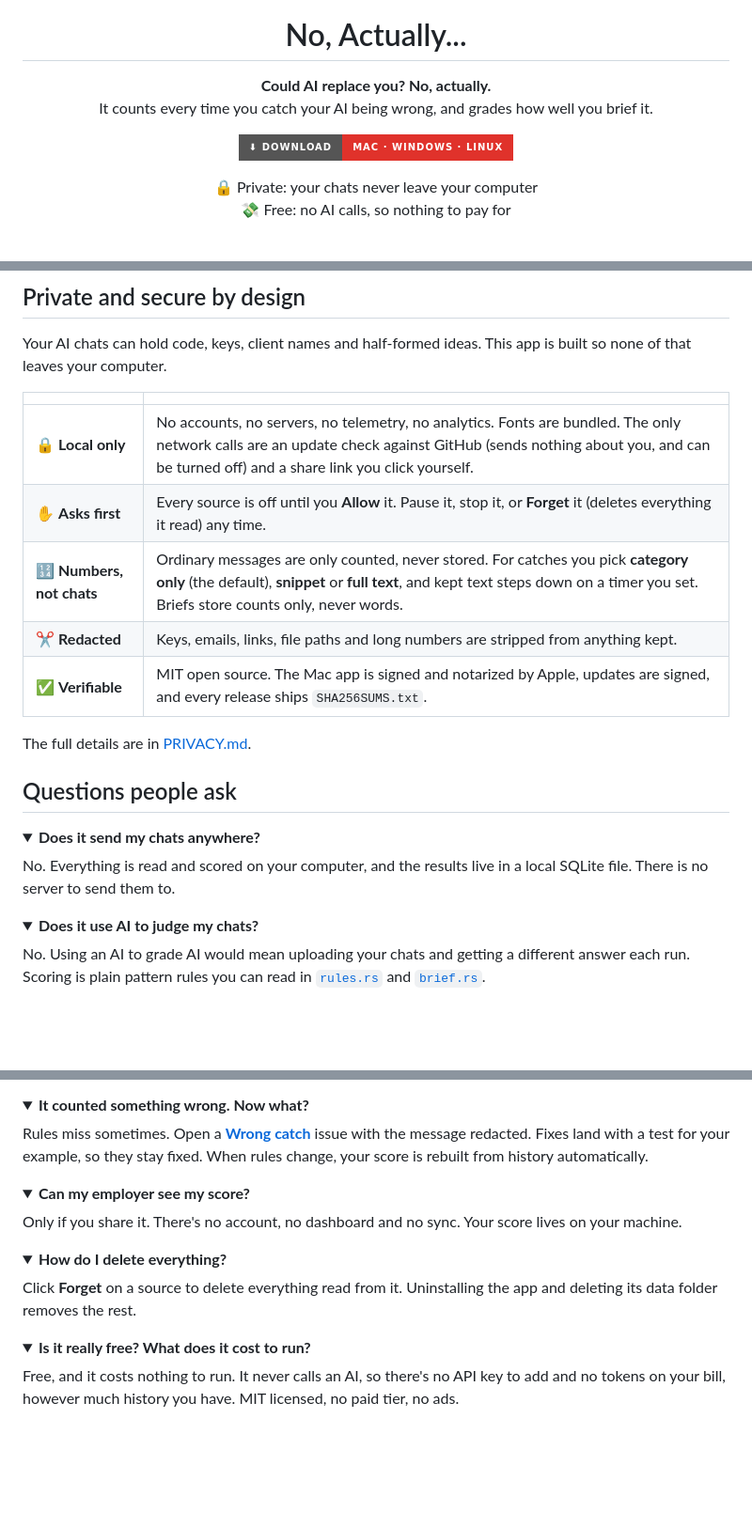
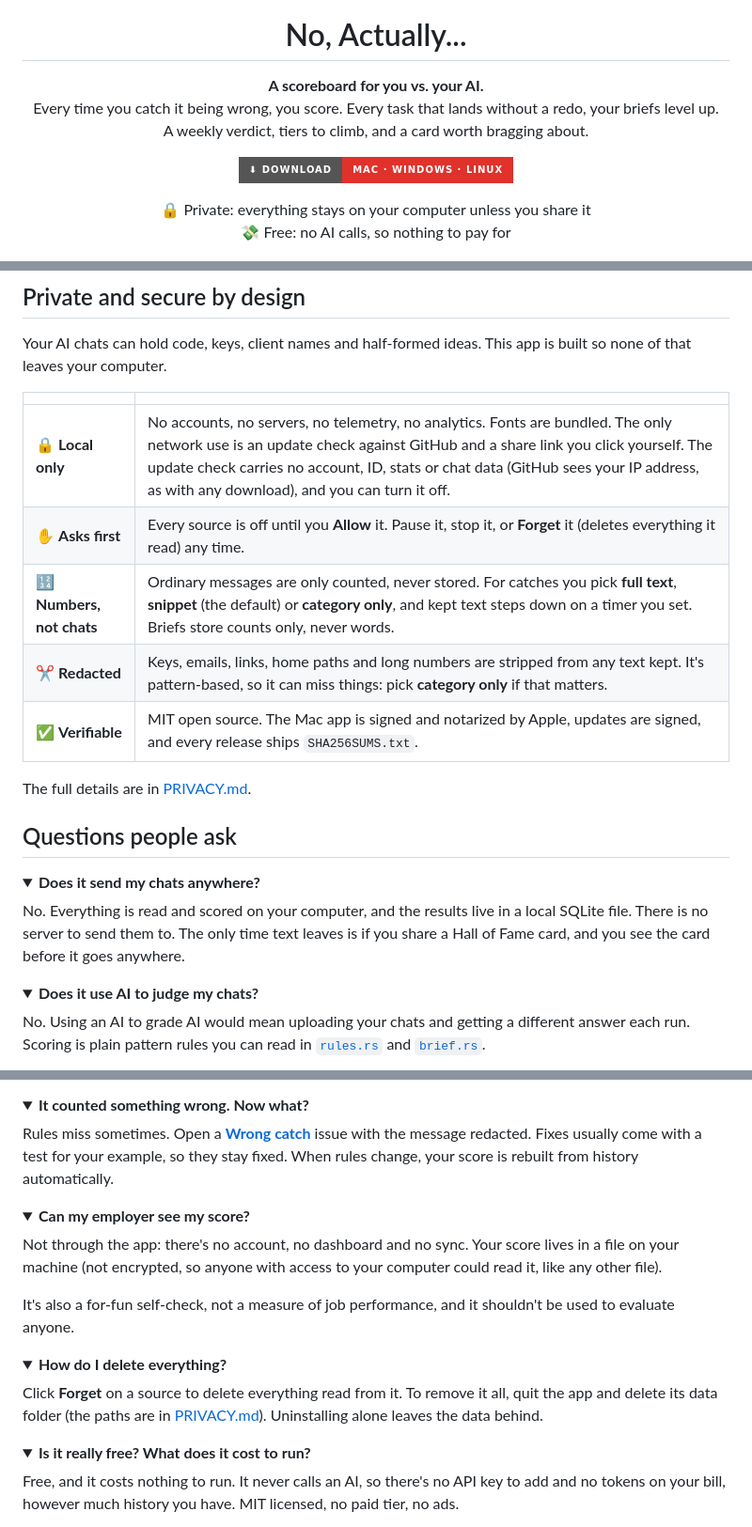
Before and after one commit to HTMLGuyLLC/NoActually, a Markdown page: README.md, 3 parts joined by grey strips. Shown at 94% size. Drawn GitHub-style; folded sections open; badges without logos; blank space fills up the shorter version.

Commit message:
README: fix the retention default and update wording, qualify privacy claims, cite sources, add disclaimers
Co-Authored-By: Claude Opus 5.5 <noreply@anthropic.com>

```diff
--- a/README.md
+++ b/README.md
@@ -5,8 +5,9 @@
 <h1 align="center">No, Actually...</h1>
 
 <p align="center">
-  <b>Could AI replace you? No, actually.</b><br>
-  It counts every time you catch your AI being wrong, and grades how well you brief it.
+  <b>A scoreboard for you vs. your AI.</b><br>
+  Every time you catch it being wrong, you score. Every task that lands without a redo, your briefs level up.<br>
+  A weekly verdict, tiers to climb, and a card worth bragging about.
 </p>
 
 <p align="center">
@@ -14,7 +15,7 @@
 </p>
 
 <p align="center">
-  🔒 Private: your chats never leave your computer<br>
+  🔒 Private: everything stays on your computer unless you share it<br>
   💸 Free: no AI calls, so nothing to pay for
 </p>
 
@@ -60,10 +61,10 @@ Your AI chats can hold code, keys, client names and half-formed ideas. This app
 
 | | |
 |---|---|
-| 🔒 **Local only** | No accounts, no servers, no telemetry, no analytics. Fonts are bundled. The only network calls are an update check against GitHub (sends nothing about you, and can be turned off) and a share link you click yourself. |
+| 🔒 **Local only** | No accounts, no servers, no telemetry, no analytics. Fonts are bundled. The only network use is an update check against GitHub and a share link you click yourself. The update check carries no account, ID, stats or chat data (GitHub sees your IP address, as with any download), and you can turn it off. |
 | ✋ **Asks first** | Every source is off until you **Allow** it. Pause it, stop it, or **Forget** it (deletes everything it read) any time. |
-| 🔢 **Numbers, not chats** | Ordinary messages are only counted, never stored. For catches you pick **category only** (the default), **snippet** or **full text**, and kept text steps down on a timer you set. Briefs store counts only, never words. |
-| ✂️ **Redacted** | Keys, emails, links, file paths and long numbers are stripped from anything kept. |
+| 🔢 **Numbers, not chats** | Ordinary messages are only counted, never stored. For catches you pick **full text**, **snippet** (the default) or **category only**, and kept text steps down on a timer you set. Briefs store counts only, never words. |
+| ✂️ **Redacted** | Keys, emails, links, home paths and long numbers are stripped from any text kept. It's pattern-based, so it can miss things: pick **category only** if that matters. |
 | ✅ **Verifiable** | MIT open source. The Mac app is signed and notarized by Apple, updates are signed, and every release ships `SHA256SUMS.txt`. |
 
 The full details are in [PRIVACY.md](PRIVACY.md).
@@ -73,7 +74,7 @@ The full details are in [PRIVACY.md](PRIVACY.md).
 <details>
 <summary><b>Does it send my chats anywhere?</b></summary>
 
-No. Everything is read and scored on your computer, and the results live in a local SQLite file. There is no server to send them to.
+No. Everything is read and scored on your computer, and the results live in a local SQLite file. There is no server to send them to. The only time text leaves is if you share a Hall of Fame card, and you see the card before it goes anywhere.
 </details>
 
 <details>
@@ -103,19 +104,21 @@ It's a nudge, not a grade on you. "Landed" means nothing *on you* followed the t
 <details>
 <summary><b>It counted something wrong. Now what?</b></summary>
 
-Rules miss sometimes. Open a [**Wrong catch**](https://github.com/HTMLGuyLLC/NoActually/issues/new/choose) issue with the message redacted. Fixes land with a test for your example, so they stay fixed. When rules change, your score is rebuilt from history automatically.
+Rules miss sometimes. Open a [**Wrong catch**](https://github.com/HTMLGuyLLC/NoActually/issues/new/choose) issue with the message redacted. Fixes usually come with a test for your example, so they stay fixed. When rules change, your score is rebuilt from history automatically.
 </details>
 
 <details>
 <summary><b>Can my employer see my score?</b></summary>
 
-Only if you share it. There's no account, no dashboard and no sync. Your score lives on your machine.
+Not through the app: there's no account, no dashboard and no sync. Your score lives in a file on your machine (not encrypted, so anyone with access to your computer could read it, like any other file).
+
+It's also a for-fun self-check, not a measure of job performance, and it shouldn't be used to evaluate anyone.
 </details>
 
 <details>
 <summary><b>How do I delete everything?</b></summary>
 
-Click **Forget** on a source to delete everything read from it. Uninstalling the app and deleting its data folder removes the rest.
+Click **Forget** on a source to delete everything read from it. To remove it all, quit the app and delete its data folder (the paths are in [PRIVACY.md](PRIVACY.md#how-to-delete-your-data)). Uninstalling alone leaves the data behind.
 </details>
 
 <details>
```
Also changed, not shown: other parts of README.md (+8 -6 lines).
